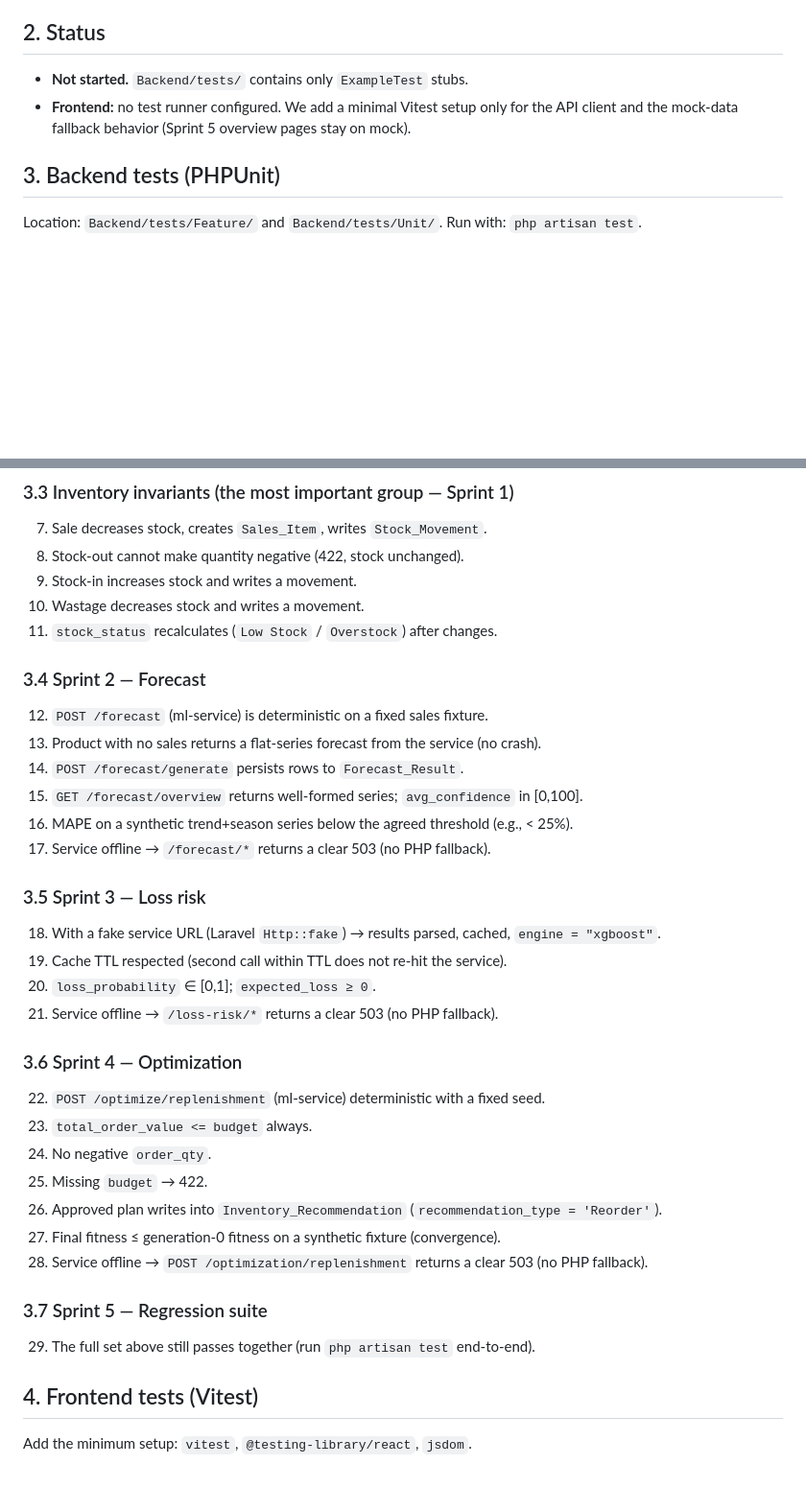
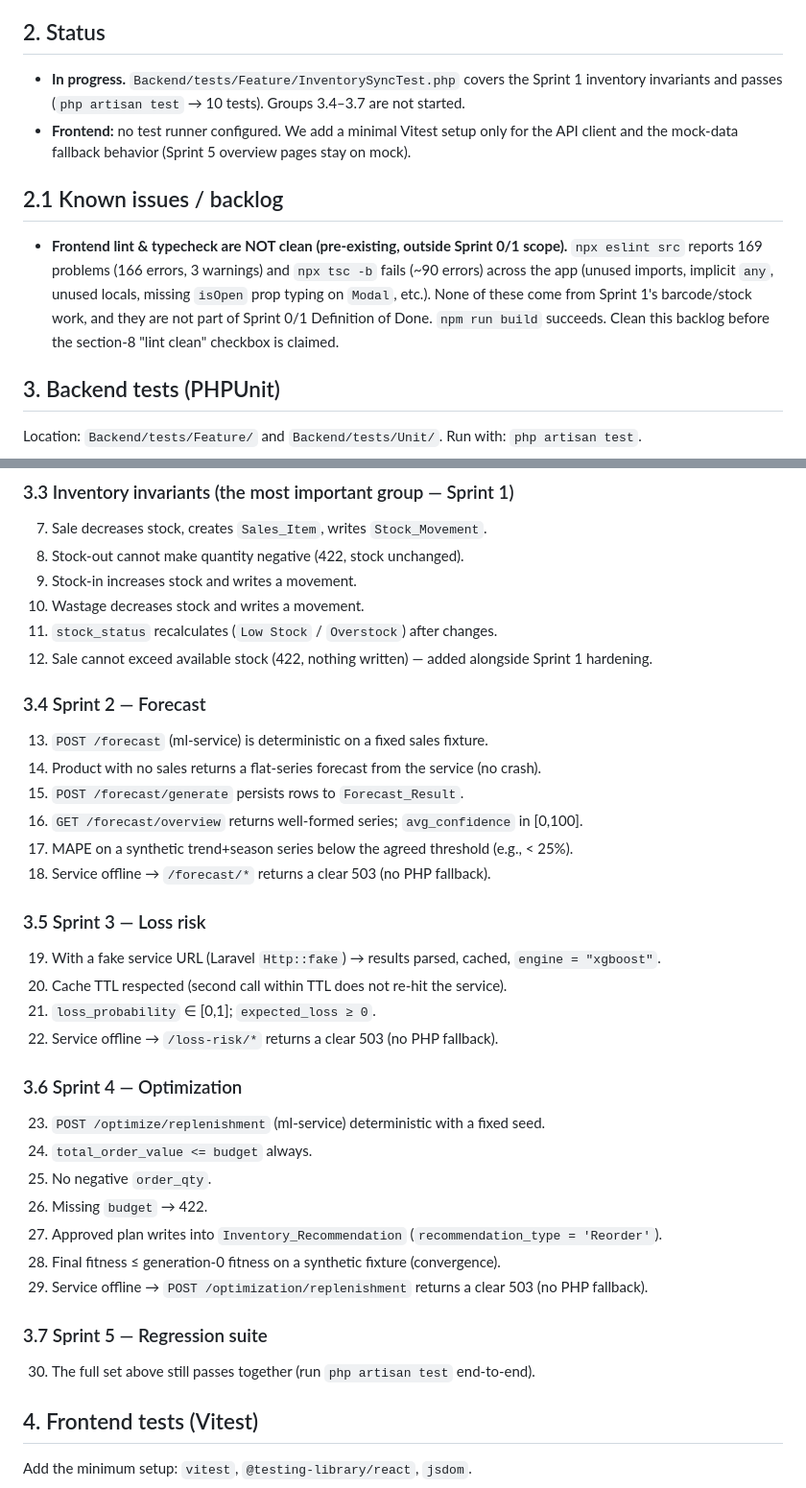
Before and after one commit to LJPathay/WiWaste, a Markdown page: docs/implementation-plan/implementationplan-testing.md, 2 parts joined by grey strips. Shown at 96% size. GitHub-like rendering; blank space fills up the shorter version.

Commit message:
docs: log frontend lint/typecheck backlog as known issue

```diff
--- a/docs/implementation-plan/implementationplan-testing.md
+++ b/docs/implementation-plan/implementationplan-testing.md
@@ -14,9 +14,18 @@
 
 ## 2. Status
 
-- **Not started.** `Backend/tests/` contains only `ExampleTest` stubs.
+- **In progress.** `Backend/tests/Feature/InventorySyncTest.php` covers the Sprint 1 inventory
+  invariants and passes (`php artisan test` → 10 tests). Groups 3.4–3.7 are not started.
 - **Frontend:** no test runner configured. We add a minimal Vitest setup only for the API client and the
   mock-data fallback behavior (Sprint 5 overview pages stay on mock).
+
+## 2.1 Known issues / backlog
+
+- **Frontend lint & typecheck are NOT clean (pre-existing, outside Sprint 0/1 scope).** `npx eslint src`
+  reports 169 problems (166 errors, 3 warnings) and `npx tsc -b` fails (~90 errors) across the app
+  (unused imports, implicit `any`, unused locals, missing `isOpen` prop typing on `Modal`, etc.). None of
+  these come from Sprint 1's barcode/stock work, and they are not part of Sprint 0/1 Definition of Done.
+  `npm run build` succeeds. Clean this backlog before the section-8 "lint clean" checkbox is claimed.
 
 ## 3. Backend tests (PHPUnit)
 
@@ -39,32 +48,33 @@ Run with: `php artisan test`.
 9. Stock-in increases stock and writes a movement.
 10. Wastage decreases stock and writes a movement.
 11. `stock_status` recalculates (`Low Stock` / `Overstock`) after changes.
+12. Sale cannot exceed available stock (422, nothing written) — added alongside Sprint 1 hardening.
 
 ### 3.4 Sprint 2 — Forecast
-12. `POST /forecast` (ml-service) is deterministic on a fixed sales fixture.
-13. Product with no sales returns a flat-series forecast from the service (no crash).
-14. `POST /forecast/generate` persists rows to `Forecast_Result`.
-15. `GET /forecast/overview` returns well-formed series; `avg_confidence` in [0,100].
-16. MAPE on a synthetic trend+season series below the agreed threshold (e.g., < 25%).
-17. Service offline → `/forecast/*` returns a clear 503 (no PHP fallback).
+13. `POST /forecast` (ml-service) is deterministic on a fixed sales fixture.
+14. Product with no sales returns a flat-series forecast from the service (no crash).
+15. `POST /forecast/generate` persists rows to `Forecast_Result`.
+16. `GET /forecast/overview` returns well-formed series; `avg_confidence` in [0,100].
+17. MAPE on a synthetic trend+season series below the agreed threshold (e.g., < 25%).
+18. Service offline → `/forecast/*` returns a clear 503 (no PHP fallback).
 
 ### 3.5 Sprint 3 — Loss risk
-18. With a fake service URL (Laravel `Http::fake`) → results parsed, cached, `engine = "xgboost"`.
-19. Cache TTL respected (second call within TTL does not re-hit the service).
-20. `loss_probability` ∈ [0,1]; `expected_loss ≥ 0`.
-21. Service offline → `/loss-risk/*` returns a clear 503 (no PHP fallback).
+19. With a fake service URL (Laravel `Http::fake`) → results parsed, cached, `engine = "xgboost"`.
+20. Cache TTL respected (second call within TTL does not re-hit the service).
+21. `loss_probability` ∈ [0,1]; `expected_loss ≥ 0`.
+22. Service offline → `/loss-risk/*` returns a clear 503 (no PHP fallback).
 
 ### 3.6 Sprint 4 — Optimization
-22. `POST /optimize/replenishment` (ml-service) deterministic with a fixed seed.
-23. `total_order_value <= budget` always.
-24. No negative `order_qty`.
-25. Missing `budget` → 422.
-26. Approved plan writes into `Inventory_Recommendation` (`recommendation_type = 'Reorder'`).
-27. Final fitness ≤ generation-0 fitness on a synthetic fixture (convergence).
-28. Service offline → `POST /optimization/replenishment` returns a clear 503 (no PHP fallback).
+23. `POST /optimize/replenishment` (ml-service) deterministic with a fixed seed.
+24. `total_order_value <= budget` always.
+25. No negative `order_qty`.
+26. Missing `budget` → 422.
+27. Approved plan writes into `Inventory_Recommendation` (`recommendation_type = 'Reorder'`).
+28. Final fitness ≤ generation-0 fitness on a synthetic fixture (convergence).
+29. Service offline → `POST /optimization/replenishment` returns a clear 503 (no PHP fallback).
 
 ### 3.7 Sprint 5 — Regression suite
-29. The full set above still passes together (run `php artisan test` end-to-end).
+30. The full set above still passes together (run `php artisan test` end-to-end).
 
 ## 4. Frontend tests (Vitest)
 
```
